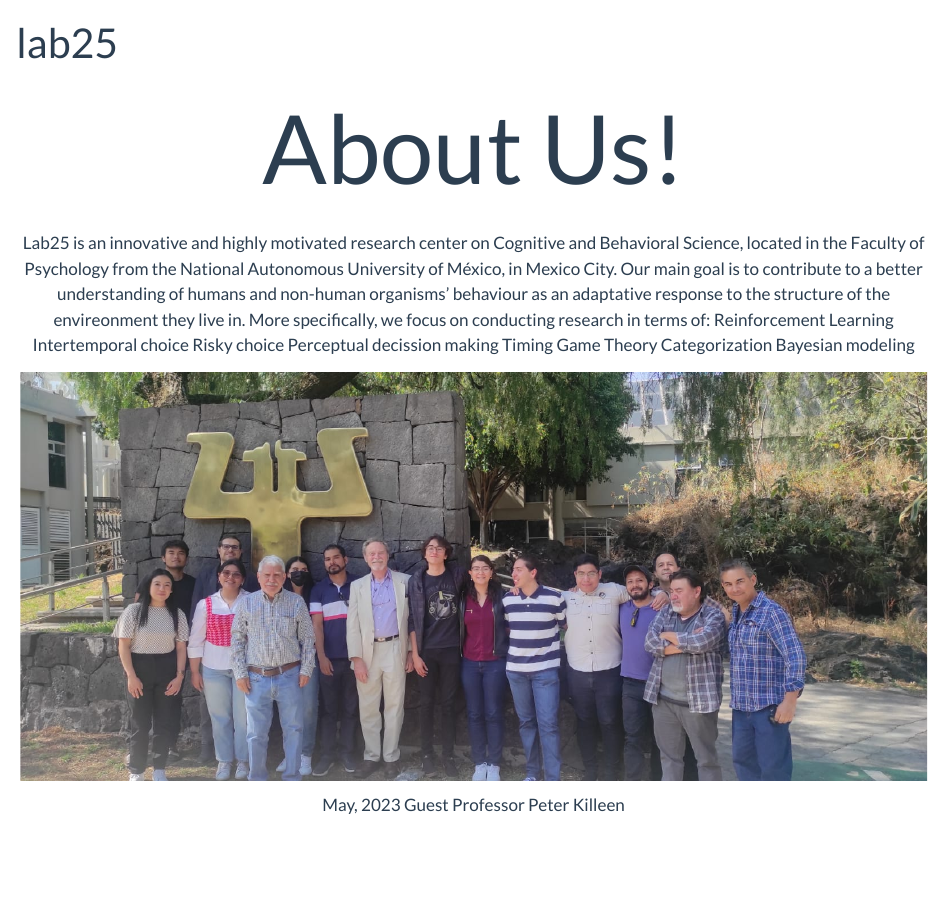
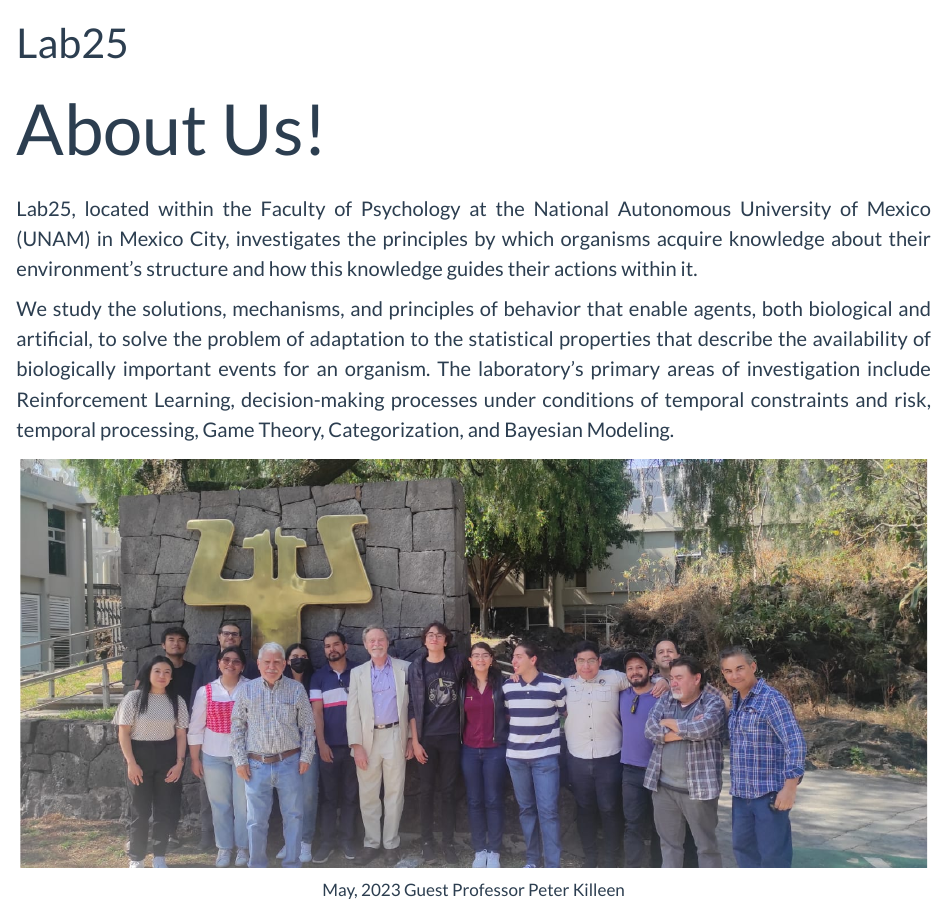
Before and after one commit to BouzasLab25/Lab25-WebSite, a Quarto document (lab25.qmd): the page in a window 1100 px wide, from its top. Rendered offline with R 4.5, knitr and Pandoc in place of Quarto, with nearby package versions.

Commit message:
Se actualiza la descripción del Lab, se cambian los nombres d ela sidebar

```diff
--- a/_quarto.yml
+++ b/_quarto.yml
@@ -51,11 +51,11 @@ website:
           - href: https://arbouria.github.io/Notas-Aprendizaje-y-Comportamiento-Adaptable-I/
             text: "Class Notes"
           - href: https://christian-f-badillo.github.io/Material_Apoyo_ACA_I_II_III/
-            text: "Further Material 1"
+            text: "Simulators 2025"
           - href: https://christian-badillo.quarto.pub/aprendizaje-comportamiento-adaptable-material-de-apoyo/intro.html
-            text: "Further Material 2"
+            text: "Simulatrors 2023"
           - href: https://bouzaslab25.github.io/LabVirtual25/
-            text: "Virtual Lab25 Proyect"
+            text: "Virtual Lab25 Old Page"
 
       - text: ---------
 
--- a/lab25.qmd
+++ b/lab25.qmd
@@ -1,16 +1,16 @@
 ---
-title: "lab25"
+title: "Lab25"
 ---
 
 
 
 
 
-<h> About Us!</h>
+<h> About Us! </h>
 
 <style>
 
 
-        h {
+        h{
             text-align: center;
             margin-top: 70px;
@@ -22,32 +22,17 @@ title: "lab25"
         }
 
         p{
-            font-size: 17px;
-            text-align: center;
+            font-size: 20px;
+            text-align: justify;
         }
-
-
-
-
-
-
-
 
 
     </style>
 
 <p>
-Lab25 is an innovative and highly motivated research center on Cognitive and Behavioral Science, located in the Faculty of Psychology from the National Autonomous University of México, in Mexico City.
-Our main goal is to contribute to a better understanding of humans and non-human organisms' behaviour as an adaptative response to the structure of the envireonment they live in.
-More specifically, we focus on conducting research in terms of:
-Reinforcement Learning
-Intertemporal choice
-Risky choice
-Perceptual decission making
-Timing
-Game Theory
-Categorization
-Bayesian modeling
+Lab25, located within the Faculty of Psychology at the National Autonomous University of Mexico (UNAM) in Mexico City, investigates the principles by which organisms acquire knowledge about their environment's structure and how this knowledge guides their actions within it.
+
+We study the solutions, mechanisms, and principles of behavior that enable agents, both biological and artificial, to solve the problem of adaptation to the statistical properties that describe the availability of biologically important events for an organism. The laboratory's primary areas of investigation include Reinforcement Learning, decision-making processes under conditions of temporal constraints and risk, temporal processing, Game Theory, Categorization, and Bayesian Modeling.
 
 </p>
 
```
Also changed, not shown: docs/search.json, lab25.qmd (5 more changed lines), 1 other file.
